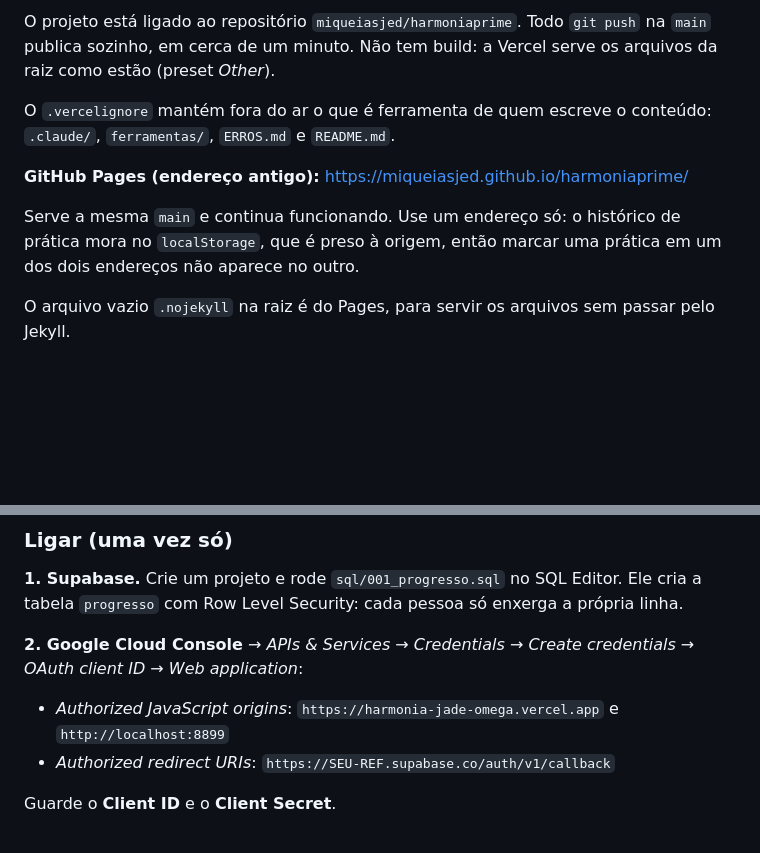
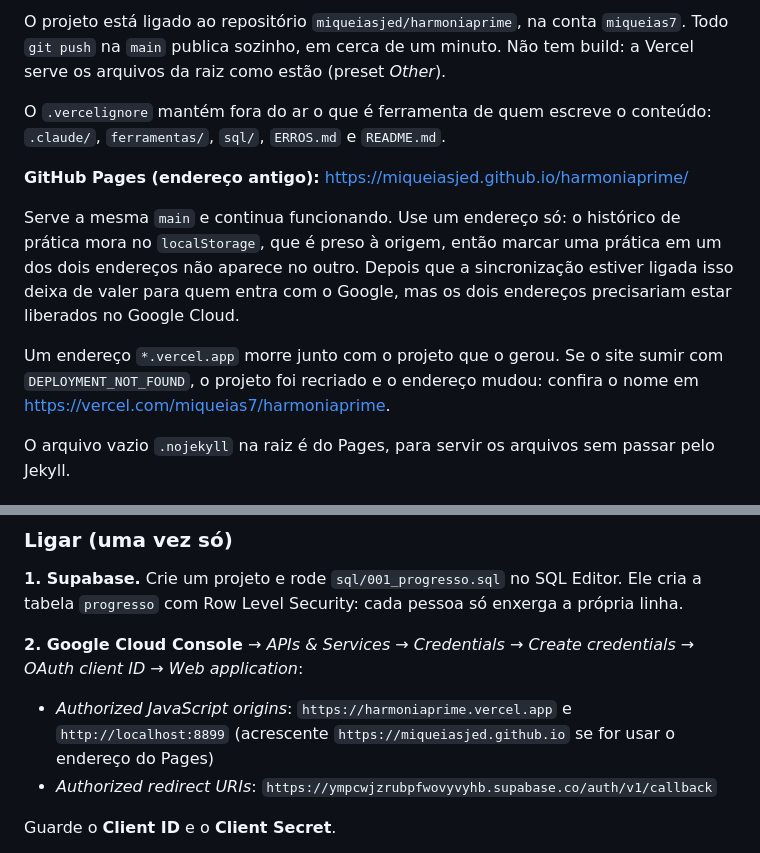
Before and after one commit to miqueiasjed/harmoniaprime, a Markdown page: README.md, 2 parts joined by grey strips. GitHub-like rendering; blank space fills up the shorter version.

Commit message:
docs: corrigir o endereço do site, o antigo morreu com o projeto
harmonia-jade-omega.vercel.app responde DEPLOYMENT_NOT_FOUND: o projeto foi
recriado em outra conta e um endereço *.vercel.app morre junto com o projeto
que o gerou. O endereço agora é harmoniaprime.vercel.app, na conta miqueias7.

De quebra, o passo do Google já sai com o ref real do Supabase em vez do
placeholder, e sql/ entra na lista do que não vai para o ar.

```diff
--- a/README.md
+++ b/README.md
@@ -150,16 +150,22 @@ que ensina conceito novo ganha um detector novo ali.
 
-O projeto está ligado ao repositório `miqueiasjed/harmoniaprime`. Todo `git
-push` na `main` publica sozinho, em cerca de um minuto. Não tem build: a Vercel
-serve os arquivos da raiz como estão (preset *Other*).
+O projeto está ligado ao repositório `miqueiasjed/harmoniaprime`, na conta
+`miqueias7`. Todo `git push` na `main` publica sozinho, em cerca de um minuto.
+Não tem build: a Vercel serve os arquivos da raiz como estão (preset *Other*).
 
 O `.vercelignore` mantém fora do ar o que é ferramenta de quem escreve o
-conteúdo: `.claude/`, `ferramentas/`, `ERROS.md` e `README.md`.
+conteúdo: `.claude/`, `ferramentas/`, `sql/`, `ERROS.md` e `README.md`.
 
 **GitHub Pages (endereço antigo):** <https://miqueiasjed.github.io/harmoniaprime/>
 
 Serve a mesma `main` e continua funcionando. Use um endereço só: o histórico de
 prática mora no `localStorage`, que é preso à origem, então marcar uma prática
-em um dos dois endereços não aparece no outro.
+em um dos dois endereços não aparece no outro. Depois que a sincronização
+estiver ligada isso deixa de valer para quem entra com o Google, mas os dois
+endereços precisariam estar liberados no Google Cloud.
+
+Um endereço `*.vercel.app` morre junto com o projeto que o gerou. Se o site
+sumir com `DEPLOYMENT_NOT_FOUND`, o projeto foi recriado e o endereço mudou:
+confira o nome em <https://vercel.com/miqueias7/harmoniaprime>.
 
 O arquivo vazio `.nojekyll` na raiz é do Pages, para servir os arquivos sem
 passar pelo Jekyll.
@@ -204,9 +210,11 @@ própria linha.
 **2. Google Cloud Console** → *APIs & Services* → *Credentials* → *Create
 credentials* → *OAuth client ID* → *Web application*:
 
-- *Authorized JavaScript origins*: `https://harmonia-jade-omega.vercel.app` e
-  `http://localhost:8899`
-- *Authorized redirect URIs*: `https://SEU-REF.supabase.co/auth/v1/callback`
+- *Authorized JavaScript origins*: `https://harmoniaprime.vercel.app` e
+  `http://localhost:8899` (acrescente `https://miqueiasjed.github.io` se for
+  usar o endereço do Pages)
+- *Authorized redirect URIs*:
+  `https://ympcwjzrubpfwovyvyhb.supabase.co/auth/v1/callback`
 
 Guarde o **Client ID** e o **Client Secret**.
 
```
Also changed, not shown: other parts of README.md (+1 -1 lines).
